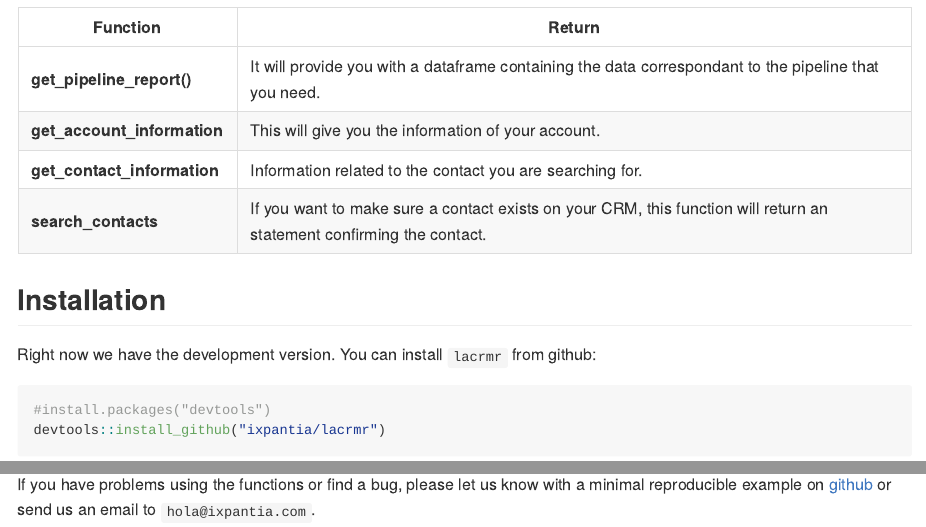
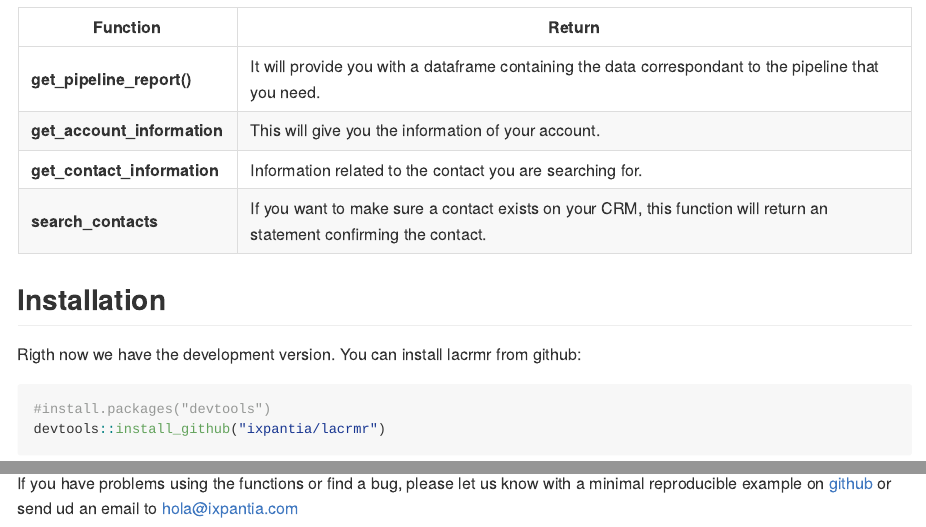
Before and after one commit to ixpantia/lacrmr, an R Markdown document (README.Rmd): the page in a window 1100 px wide, from 440 px down, and a second part further down, joined at a grey line. Rendered offline with R 4.5, knitr and Pandoc, with nearby package versions; some code elsewhere in the file could not run offline; badge pictures from the web are left out.

````diff
--- a/README.Rmd
+++ b/README.Rmd
@@ -40,7 +44,7 @@
 
 ## Installation
 
-Right now we have the development version. You can install `lacrmr` from github:
+Rigth now we have the development version. You can install lacrmr from github:
 
 ```{r, eval = FALSE}
 #install.packages("devtools")
@@ -92,5 +96,5 @@
 ## Getting help
 
 If you have problems using the functions or find a bug, please let us know
-with a minimal reproducible example on [github](https://github.com/ixpantia/lacrmr/issues)
-or send us an email to `hola@ixpantia.com`.
+with a minimal reproducible example on [github](https://github.com/ixpantia/lacrmr/issues) or send ud an email to
+hola@ixpantia.com
````
Also changed, not shown: README.Rmd (6 more changed lines).
